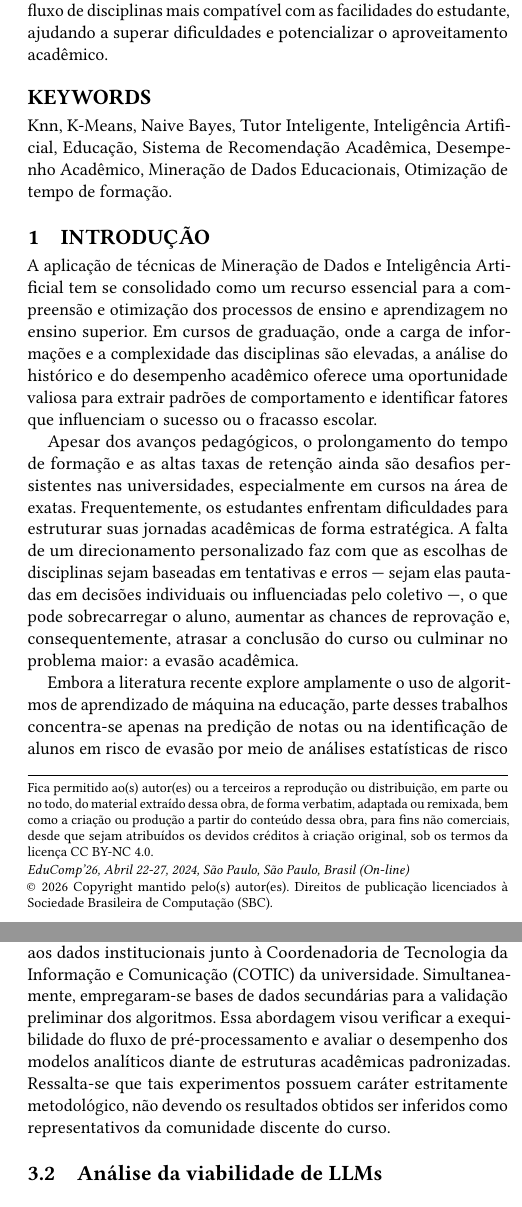
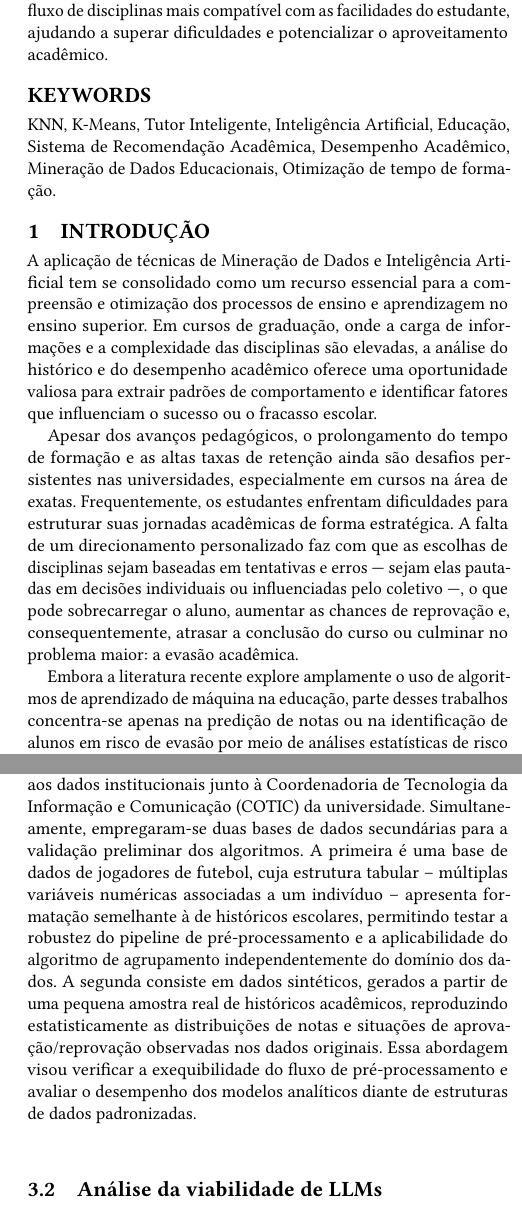
Before and after one commit to d-olivr/artigo-ic, a LaTeX document (main.tex, which reads 30-metodos.tex): two parts of the columns of pages 1 and 2 of 5, joined at a grey line, cut so that both start at the same text. Compiled offline with pdfLaTeX.

```diff
--- a/30-metodos.tex
+++ b/30-metodos.tex
@@ -8,7 +8,20 @@
 Ciência da Computação da Universidade Federal Rural do Rio de Janeiro (UFRRJ) como fonte primária de dados, reutilizados de um artigo anterior de nossos orientadores
 \cite{zamith2025analise}. Contudo, durante a etapa de pré-processamento, identificaram-se inconsistências estruturais decorrentes de falhas na formatação dos arquivos gerados pelo sistema. Dentre as anomalias observadas, destaca-se a atribuição inadequada do valor zero para instâncias de trancamento de disciplina e componentes ainda não cursados até o momento da extração. Tais inconsistências comprometeram a extração e a padronização das variáveis, inviabilizando a aplicação direta dos algoritmos de mineração de dados sobre o conjunto de dados original.
 
-Para contornar essa restrição, solicitou-se formalmente o acesso aos dados institucionais junto à Coordenadoria de Tecnologia da Informação e Comunicação (COTIC) da universidade. Simultaneamente, empregaram-se bases de dados secundárias para a validação preliminar dos algoritmos. Essa abordagem visou verificar a exequibilidade do fluxo de pré-processamento e avaliar o desempenho dos modelos analíticos diante de estruturas acadêmicas padronizadas. Ressalta-se que tais experimentos possuem caráter estritamente metodológico, não devendo os resultados obtidos ser inferidos como representativos da comunidade discente do curso.
+Para contornar essa restrição, solicitou-se formalmente o acesso aos dados institucionais junto à Coordenadoria de Tecnologia da Informação e Comunicação (COTIC) da universidade. Simultaneamente, empregaram-se duas bases de dados secund\'arias para a
+valida\c{c}\~ao preliminar dos algoritmos. A primeira \'e uma base de
+dados de jogadores de futebol, cuja estrutura tabular -- m\'ultiplas
+vari\'aveis num\'ericas associadas a um indiv\'iduo -- apresenta
+formata\c{c}\~ao semelhante \`a de hist\'oricos escolares, permitindo
+testar a robustez do pipeline de pr\'e-processamento e a aplicabilidade
+do algoritmo de agrupamento independentemente do dom\'inio dos dados.
+A segunda consiste em dados sint\'eticos, gerados a partir de uma
+pequena amostra real de hist\'oricos acad\^emicos, reproduzindo
+estatisticamente as distribui\c{c}\~oes de notas e situa\c{c}\~oes de
+aprova\c{c}\~ao/reprova\c{c}\~ao observadas nos dados originais. Essa
+abordagem visou verificar a exequibilidade do fluxo de
+pr\'e-processamento e avaliar o desempenho dos modelos anal\'iticos
+diante de estruturas de dados padronizadas.
 
 \subsection{Análise da viabilidade de LLMs}
 
--- a/main.tex
+++ b/main.tex
@@ -26,7 +24,7 @@
 \begin{document}
 
 %%% TITULO
-\title[Título curto]{EduComp 2026}
+\title[]{EduComp 2026}
 
 
 %Autores
@@ -54,7 +52,7 @@
 \end{abstract}
 
 %%%% PALAVRAS-CHAVE %%%%%%%%%%%%%%
-\keywords{Knn, K-Means, Naive Bayes, Tutor Inteligente, Inteligência Artificial, Educação, Sistema de Recomendação Acadêmica, Desempenho Acadêmico, Mineração de Dados Educacionais, Otimização de tempo de formação.} % germane load
+\keywords{KNN, K-Means, Tutor Inteligente, Inteligência Artificial, Educação, Sistema de Recomendação Acadêmica, Desempenho Acadêmico, Mineração de Dados Educacionais, Otimização de tempo de formação.} % germane load
 
 %%
 %% This command processes the author and affiliation and title
```
Also changed, not shown: 50-discussao.tex (+1 -1 lines), references.bib (+9 -0 lines), main.tex (12 more changed lines).
